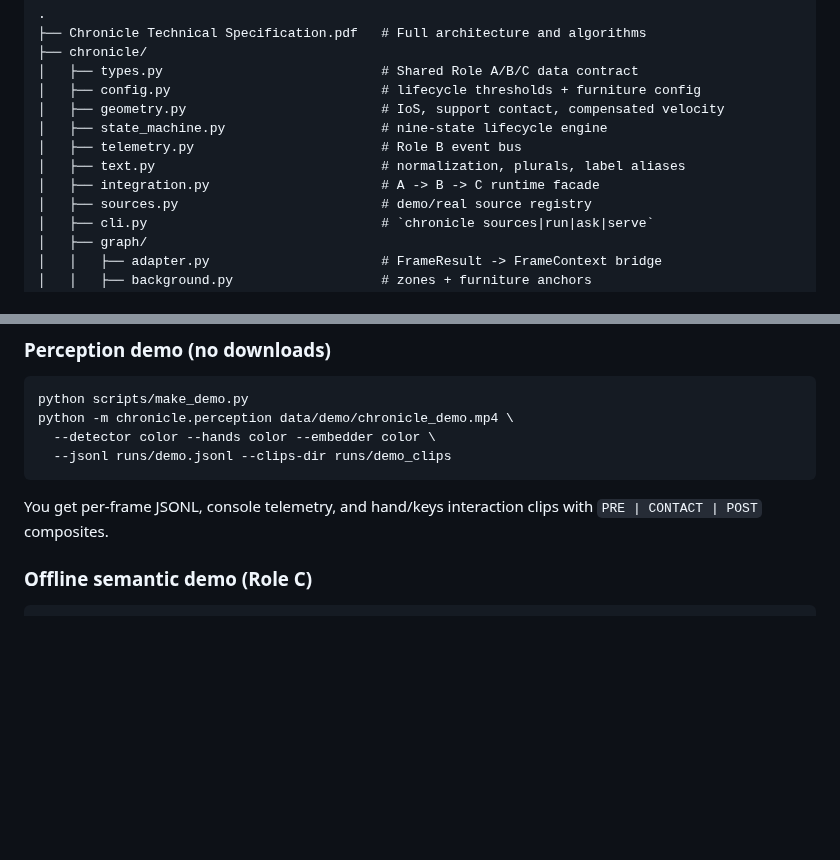
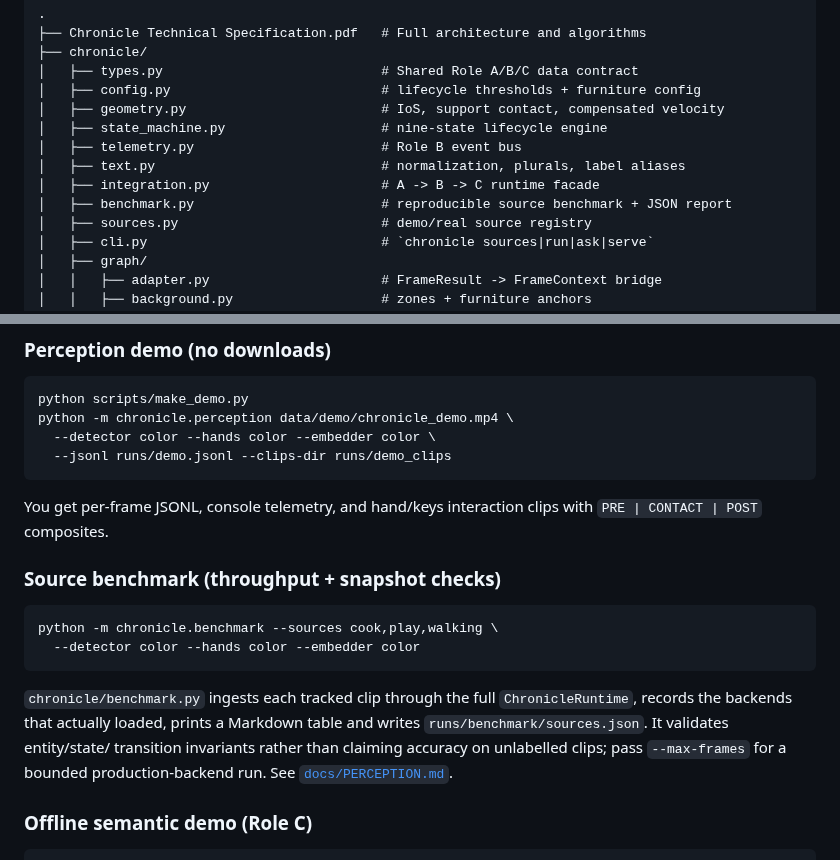
Before and after one commit to g1gowda123/chronicle, a Markdown page: README.md, 2 parts joined by grey strips. Rendered like a GitHub page; blank space fills up the shorter version.

Commit message:
docs: record aria clip benchmark results and mark TASK-E1 complete

````diff
--- a/README.md
+++ b/README.md
@@ -104,6 +104,7 @@ Natural-language queries use a two-stage GraphRAG pipeline: retrieve the entity'
 │   ├── telemetry.py                        # Role B event bus
 │   ├── text.py                             # normalization, plurals, label aliases
 │   ├── integration.py                      # A -> B -> C runtime facade
+│   ├── benchmark.py                        # reproducible source benchmark + JSON report
 │   ├── sources.py                          # demo/real source registry
 │   ├── cli.py                              # `chronicle sources|run|ask|serve`
 │   ├── graph/
@@ -191,6 +192,20 @@ python -m chronicle.perception data/demo/chronicle_demo.mp4 \
 
 You get per-frame JSONL, console telemetry, and hand/keys interaction clips
 with `PRE | CONTACT | POST` composites.
+
+### Source benchmark (throughput + snapshot checks)
+
+```bash
+python -m chronicle.benchmark --sources cook,play,walking \
+  --detector color --hands color --embedder color
+```
+
+`chronicle/benchmark.py` ingests each tracked clip through the full
+`ChronicleRuntime`, records the backends that actually loaded, prints a Markdown
+table and writes `runs/benchmark/sources.json`. It validates entity/state/
+transition invariants rather than claiming accuracy on unlabelled clips; pass
+`--max-frames` for a bounded production-backend run. See
+[`docs/PERCEPTION.md`](docs/PERCEPTION.md#aria-clip-pipeline-benchmark).
 
 ### Offline semantic demo (Role C)
 
````
Also changed, not shown: docs/PERCEPTION.md (+64 -0 lines), docs/TEAM_STATUS.md (+24 -1 lines).
